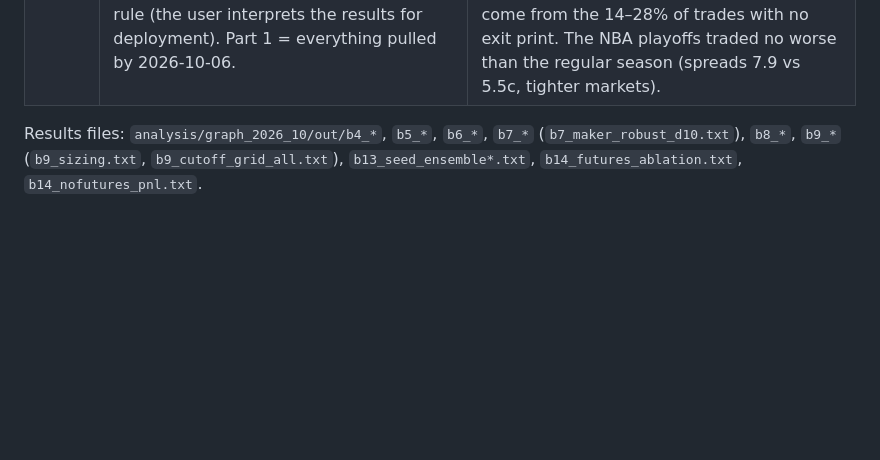
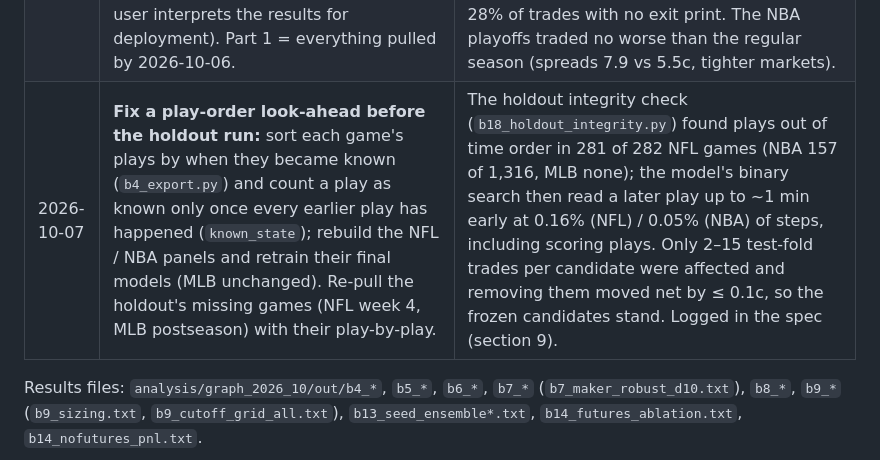
Before and after one commit to casperngeen/event-pred, a Markdown page: reports/ingame_journal.md, the part around the change. Drawn GitHub-style; blank space fills up the shorter version.

```diff
--- a/reports/ingame_journal.md
+++ b/reports/ingame_journal.md
@@ -136,6 +136,7 @@ Code: `stg_infra/stg/models/ingame.py`, `cluster/train_ingame.py`.
 | 2026-10-06 | **Size each trade by signal and width instead of hard cut-offs: size = ((\|signal\| − 5)/10)² × width/10, each part capped at 1, width part = 1 when width is missing (one side has no print in the last 120 s)** (`b9_sizing.py`, `b9_cutoff_grid_all.py`). | Net rises smoothly with both signal and width, with no real threshold at 8c or 9c (those were picked after looking). On NBA spreads this beats the best hard rule (≥8c, width ≥9c) at every delay and in every test fold: t 6.2 vs 5.0 at 10 s, about 27% more P&L for the same total size. Also best or near best on NBA, MLB and NFL totals without retuning. Missing width counts as wide: those moments do at least as well as width ≥10c in every contract type, and 0.5 instead of 1 changes net by only 0–1c. The squared shape and missing = 1 were chosen on the test folds; frozen from here. |
 | 2026-10-06 | **Candidates, all at 120 s with the sizing rule above: NBA spreads (main), MLB totals, NBA totals, NFL totals. Drop MLB and NFL spreads and all winner contracts. Replaces "NBA spreads is the one candidate".** (`b9_cutoff_grid_all.py`, `b9_league_profile.py`) | Net per contract (t) at 0 / 10 s delay: NBA spreads 6.2 / 6.2 (7.1 / 6.2); MLB totals 5.8 / 4.8 (3.8 / 3.1); NBA totals 4.1 / 2.3 (4.4 / 2.5), thin at 10 s; NFL totals 5.8 / 4.7 (3.2 / 2.4), one season. Spreads outside NBA are about 0 or negative under every rule: MLB fills come at large discounts but the price moves back ~7c within 2 min, and NFL spreads are too tight (median 5c) to cover costs. MLB totals at 60 s instead of 120 s trade nearly the same entries (96%) with the same P&L per game, so one horizon for all. All chosen on test folds; the holdout (MLB Jul–Sep 2026, NBA/NFL 2026-27) decides. |
 | 2026-10-07 | **Freeze the holdout spec** (`reports/holdout_spec.md`): the no-futures model trained on every pre-holdout game (same early stopping as the folds), 5-seed average, the four candidates and the frozen sizing, **both exits reported as main results** (fixed exit and hold to settlement), MLB postseason included and shown separately, no pre-set pass rule (the user interprets the results for deployment). Part 1 = everything pulled by 2026-10-06. | Holding to settlement earned more per contract on all four candidates in the test folds (MLB totals 15.7 vs 7.2c, paired t 4.1; NBA spreads 8.4 vs 5.7c but t 3.7 vs 5.6 and 3× the drawdown; `b16_exit_vs_hold.py`). It was found on the same folds, so both go to the holdout rather than choosing now. Win rates are only 50–60%: the profit comes from the large-signal trades the sizing favours, and the fixed exit's large losses come from the 14–28% of trades with no exit print. The NBA playoffs traded no worse than the regular season (spreads 7.9 vs 5.5c, tighter markets). |
+| 2026-10-07 | **Fix a play-order look-ahead before the holdout run:** sort each game's plays by when they became known (`b4_export.py`) and count a play as known only once every earlier play has happened (`known_state`); rebuild the NFL / NBA panels and retrain their final models (MLB unchanged). Re-pull the holdout's missing games (NFL week 4, MLB postseason) with their play-by-play. | The holdout integrity check (`b18_holdout_integrity.py`) found plays out of time order in 281 of 282 NFL games (NBA 157 of 1,316, MLB none); the model's binary search then read a later play up to ~1 min early at 0.16% (NFL) / 0.05% (NBA) of steps, including scoring plays. Only 2–15 test-fold trades per candidate were affected and removing them moved net by ≤ 0.1c, so the frozen candidates stand. Logged in the spec (section 9). |
 
 Results files: `analysis/graph_2026_10/out/b4_*`, `b5_*`, `b6_*`, `b7_*` (`b7_maker_robust_d10.txt`), `b8_*`, `b9_*` (`b9_sizing.txt`, `b9_cutoff_grid_all.txt`), `b13_seed_ensemble*.txt`, `b14_futures_ablation.txt`, `b14_nofutures_pnl.txt`.
 
```
Also changed, not shown: reports/holdout_spec.md (+9 -0 lines).
